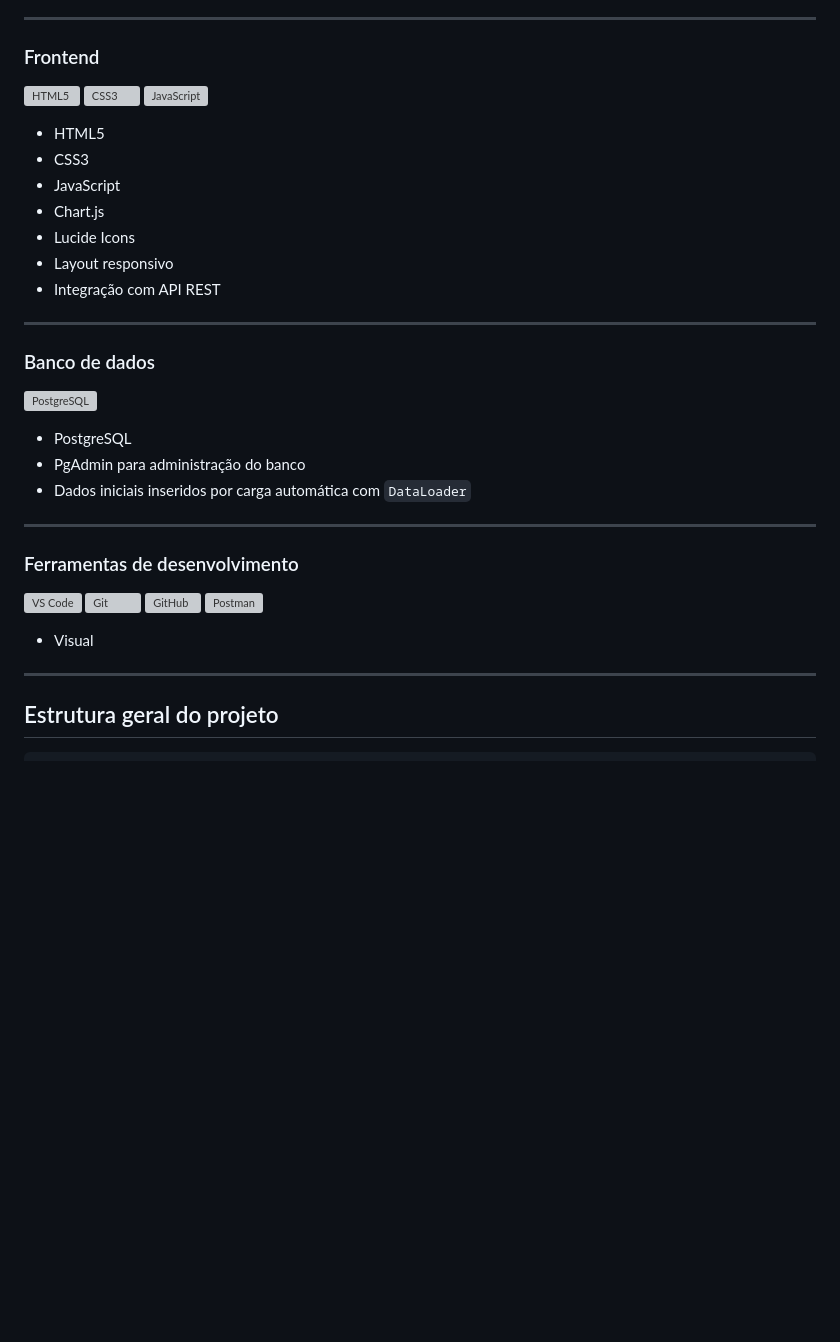
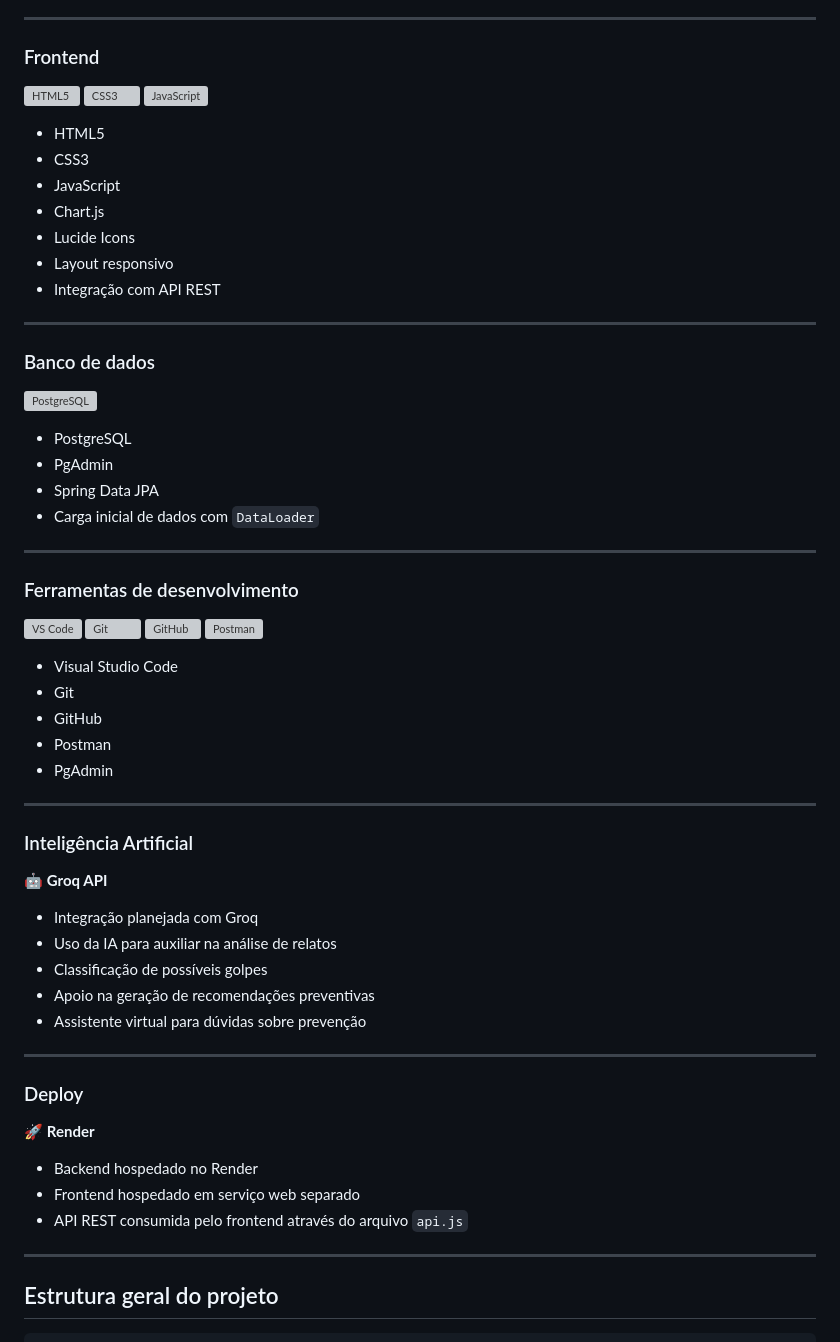
Before and after one commit to BrunoOvan/SystemPrevention, a Markdown page: README.md, the part around one of its changes. GitHub-like rendering; blank space fills up the shorter version; grey boxes are pictures that could not be loaded.

```diff
--- a/README.md
+++ b/README.md
@@ -154,8 +177,9 @@ A proposta do assistente é ajudar o usuário com:
 </p>
 
 - PostgreSQL
-- PgAdmin para administração do banco
-- Dados iniciais inseridos por carga automática com `DataLoader`
+- PgAdmin
+- Spring Data JPA
+- Carga inicial de dados com `DataLoader`
 
 ---
 
@@ -169,6 +193,32 @@ A proposta do assistente é ajudar o usuário com:
 </p>
 
-- Visual
+- Visual Studio Code
+- Git
+- GitHub
+- Postman
+- PgAdmin
+
+---
+
+### Inteligência Artificial
+
+🤖 **Groq API**
+
+- Integração planejada com Groq
+- Uso da IA para auxiliar na análise de relatos
+- Classificação de possíveis golpes
+- Apoio na geração de recomendações preventivas
+- Assistente virtual para dúvidas sobre prevenção
+
+---
+
+### Deploy
+
+🚀 **Render**
+
+- Backend hospedado no Render
+- Frontend hospedado em serviço web separado
+- API REST consumida pelo frontend através do arquivo `api.js`
 
 ---
 
```
Also changed, not shown: other parts of README.md (+68 -46 lines).
